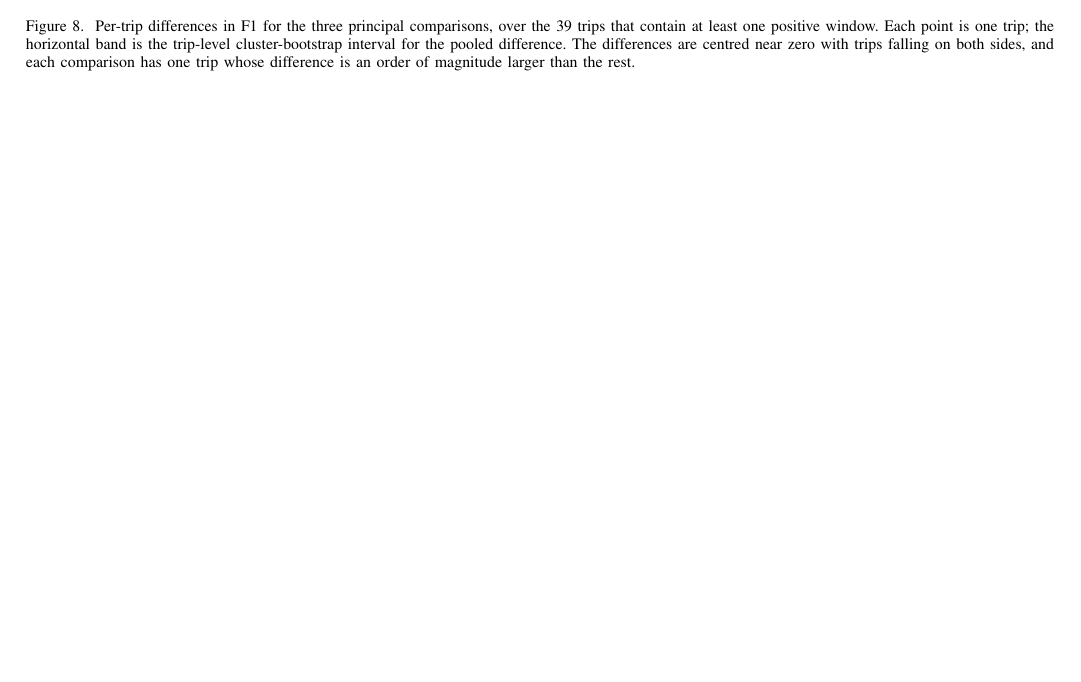
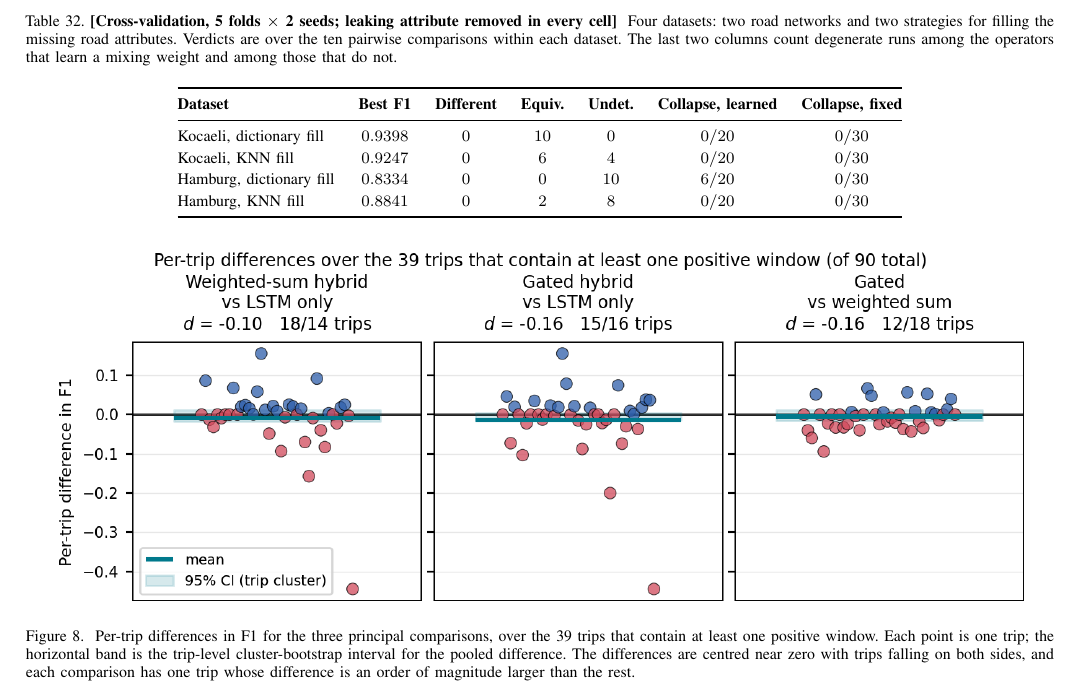
Before and after one commit to keremkartal/Anomaly-Detection, a LaTeX paper (makale/main_revised.tex): part of page 24 of 29, cut at the place of the change, the shorter picture padded with empty space. Compiled offline with pdfLaTeX.

Commit message:
Run all four datasets, and find the same answer at four different precisions
The imputation variants finished, giving four datasets: two road networks
crossed with two strategies for filling the missing road attributes, all with
the leaking tunnel attribute removed.

Zero of the forty pairwise comparisons is significant after correction. What
differs between the datasets is how tightly the null can be bounded — ten of
ten comparisons are equivalent at a bound of 0.02 F1 on the cleanest dataset,
six on the next, two on the third and none on the noisiest. The conclusion is
identical everywhere; only the precision with which it can be stated moves.

The collapse pattern holds a third time. Six runs collapse across the four
datasets and all six belong to the two operators that learn a mixing weight:
6 of 80 against 0 of 120 for the fixed operators and the control. That is now
the original data, a regenerated Kocaeli, and an independent network, under
two fill strategies.

The section also warns against a reading the table invites. The two fill
strategies were not applied to one dataset — each was generated with its own
trajectories, and since the speed-limit violation label depends on the speed
limit, the labels differ too. The F1 gap between a dictionary-filled and a
KNN-filled dataset is therefore not an imputation effect, and the controlled
imputation experiment remains the one where four treatments are applied to the
same data.

One check needed widening rather than an exemption: a sentence that names the
equivalence bound is tied to the test by construction, since the claim cannot
be stated without it.

Co-Authored-By: Claude Opus 5 <noreply@anthropic.com>
Claude-Session: https://claude.ai/code/session_01A5e4UDc3n2DqT8CQjWmeUA

```diff
--- a/makale/main_revised.tex
+++ b/makale/main_revised.tex
@@ -1871,3 +1871,28 @@ mechanism is unstable, when what is unstable is the combination of that
 mechanism with a leak. Neither reading is available without running both
 settings deliberately.
 
+\subsubsection{Four datasets, one conclusion}
+\label{sec:four_datasets}
+
+\begin{table*}[!t]
+  \centering
+  \caption{\textbf{[Cross-validation, 5 folds $\times$ 2 seeds; leaking
+  attribute removed in every cell]}~ Four datasets: two road networks and two
+  strategies for filling the missing road attributes. Verdicts are over the
+  ten pairwise comparisons within each dataset. The last two columns count
+  degenerate runs among the operators that learn a mixing weight and among
+  those that do not.}
+  \label{tab:four_datasets}
+  \renewcommand{\arraystretch}{1.2}
+  \footnotesize
+  \begin{tabular}{@{}lcccccc@{}}
+    \toprule
+    \textbf{Dataset} & \textbf{Best F1} & \textbf{Different} & \textbf{Equiv.}
+    & \textbf{Undet.} & \textbf{Collapse, learned} & \textbf{Collapse, fixed} \\ \midrule
+    Kocaeli, dictionary fill & $0.9398$ & $0$ & $10$ & $0$ & $0/20$ & $0/30$ \\
+    Kocaeli, KNN fill & $0.9247$ & $0$ & $6$ & $4$ & $0/20$ & $0/30$ \\
+    Hamburg, dictionary fill & $0.8334$ & $0$ & $0$ & $10$ & $6/20$ & $0/30$ \\
+    Hamburg, KNN fill & $0.8841$ & $0$ & $2$ & $8$ & $0/20$ & $0/30$ \\
+    \bottomrule
+  \end{tabular}
+\end{table*}
```
Also changed, not shown: makale/main_revised.pdf, makale/main_revised.tex (24 more changed lines), 3 other files.
